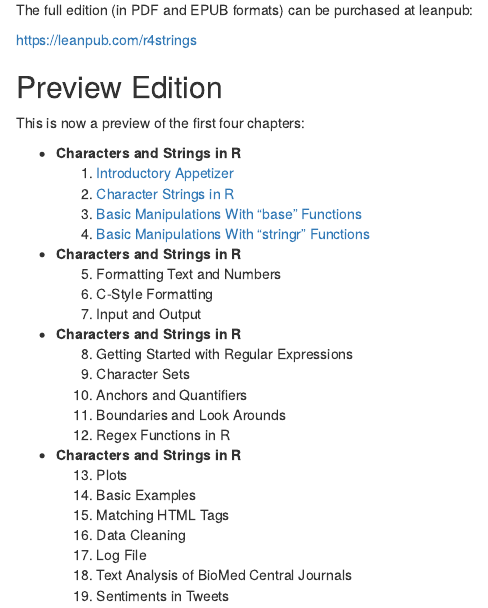
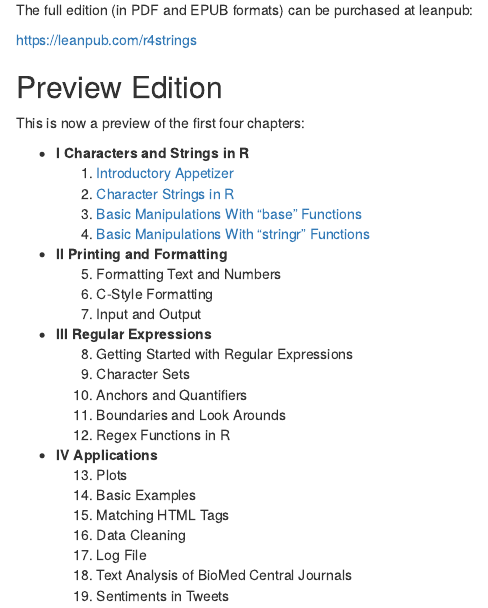
Before and after one commit to gastonstat/r4strings, an R Markdown document (index.Rmd): the page in a window 1100 px wide, from 600 px down. Rendered offline with R 4.5, knitr and Pandoc, with nearby package versions; drawn as R Markdown's standard HTML page in place of the format the file asks for.

Commit message:
index: add parts in TOC

```diff
--- a/index.Rmd
+++ b/index.Rmd
@@ -32,22 +32,22 @@ https://leanpub.com/r4strings
 
 This is now a preview of the first four chapters:
 
-- __Characters and Strings in R__
+- __I Characters and Strings in R__
   1) [Introductory Appetizer](#intro)
   2) [Character Strings in R](#chars)
   3) [Basic Manipulations With "base" Functions](#basics1)
   4) [Basic Manipulations With "stringr" Functions](#basics2)
-- __Characters and Strings in R__
+- __II Printing and Formatting__
   5) Formatting Text and Numbers
   6) C-Style Formatting
   7) Input and Output
-- __Characters and Strings in R__
+- __III Regular Expressions__
   8) Getting Started with Regular Expressions
   9) Character Sets
   10) Anchors and Quantifiers
   11) Boundaries and Look Arounds
   12) Regex Functions in R
-- __Characters and Strings in R__
+- __IV Applications__
   13) Plots
   14) Basic Examples
   15) Matching HTML Tags
```
